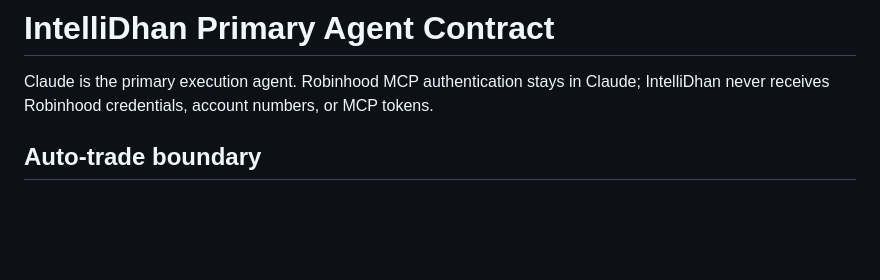
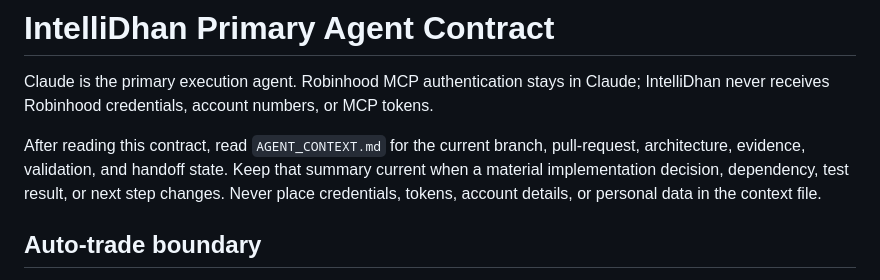
Before and after one commit to icyyd/IntelliDhan, a Markdown page: CLAUDE.md, the part around the change. GitHub-like rendering; blank space fills up the shorter version.

Commit message:
Add agent handoff context

```diff
--- a/CLAUDE.md
+++ b/CLAUDE.md
@@ -3,6 +3,12 @@
 Claude is the primary execution agent. Robinhood MCP authentication stays in
 Claude; IntelliDhan never receives Robinhood credentials, account numbers, or
 MCP tokens.
+
+After reading this contract, read `AGENT_CONTEXT.md` for the current branch,
+pull-request, architecture, evidence, validation, and handoff state. Keep that
+summary current when a material implementation decision, dependency, test
+result, or next step changes. Never place credentials, tokens, account details,
+or personal data in the context file.
 
 ## Auto-trade boundary
 
```
Also changed, not shown: AGENT_CONTEXT.md (added, +202 -0 lines).
